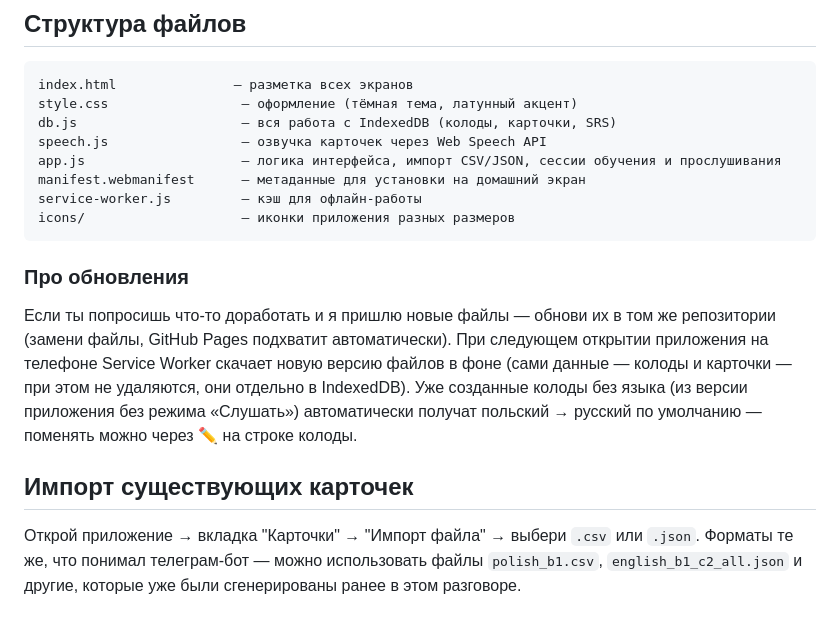
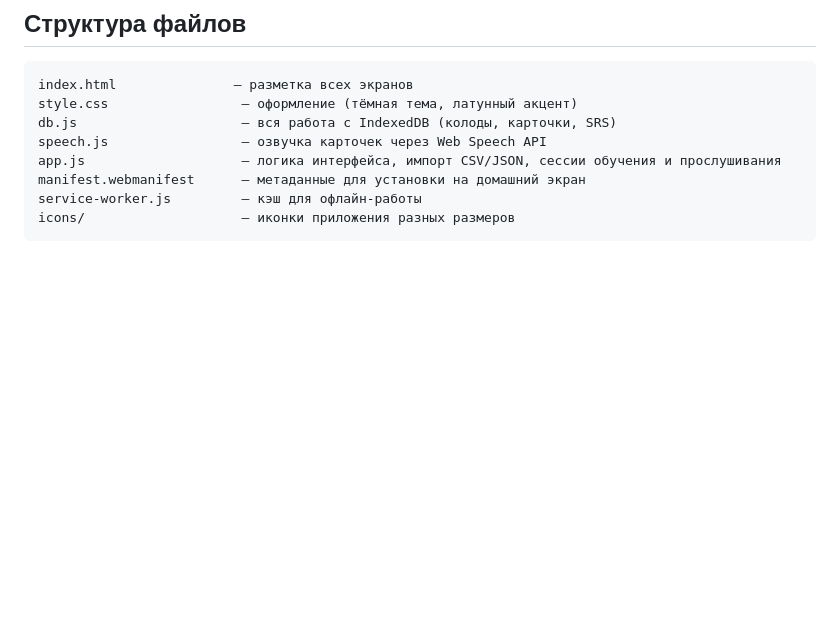
Before and after one commit to Necrorc/anknewe, a Markdown page: README.md, the part around one of its changes. Drawn GitHub-style; blank space fills up the shorter version.

````diff
--- a/README.md
+++ b/README.md
@@ -178,20 +136,3 @@ manifest.webmanifest      — метаданные для установки н
 service-worker.js         — кэш для офлайн-работы
 icons/                    — иконки приложения разных размеров
 ```
-
-### Про обновления
-
-Если ты попросишь что-то доработать и я пришлю новые файлы — обнови их в том
-же репозитории (замени файлы, GitHub Pages подхватит автоматически). При
-следующем открытии приложения на телефоне Service Worker скачает новую
-версию файлов в фоне (сами данные — колоды и карточки — при этом не
-удаляются, они отдельно в IndexedDB). Уже созданные колоды без языка
-(из версии приложения без режима «Слушать») автоматически получат польский
-→ русский по умолчанию — поменять можно через ✏️ на строке колоды.
-
-## Импорт существующих карточек
-
-Открой приложение → вкладка "Карточки" → "Импорт файла" → выбери `.csv` или
-`.json`. Форматы те же, что понимал телеграм-бот — можно использовать файлы
-`polish_b1.csv`, `english_b1_c2_all.json` и другие, которые уже были
-сгенерированы ранее в этом разговоре.
````
Also changed, not shown: other parts of README.md (+2 -44 lines).
